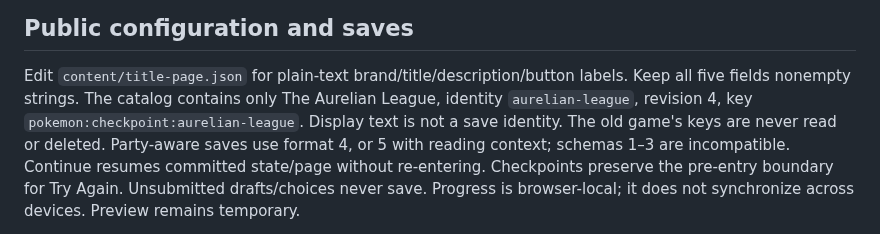
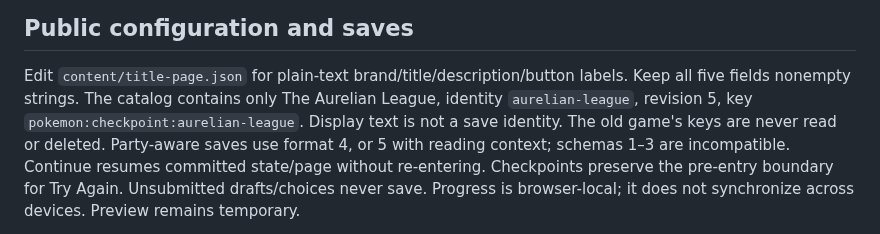
Before and after one commit to ShaneEnochs/empires, a Markdown page: docs/AUTHORING.md, the part around the change. Drawn GitHub-style.

Commit message:
Align docs/AUTHORING.md to public story revision 5

```diff
--- a/docs/AUTHORING.md
+++ b/docs/AUTHORING.md
@@ -52,7 +52,7 @@ A seventh companion fails atomically. Party never uses inventory items.
 
 Edit `content/title-page.json` for plain-text brand/title/description/button labels.
 Keep all five fields nonempty strings. The catalog contains only The Aurelian League,
-identity `aurelian-league`, revision 4, key `pokemon:checkpoint:aurelian-league`.
+identity `aurelian-league`, revision 5, key `pokemon:checkpoint:aurelian-league`.
 Display text is not a save identity. The old game's keys are never read or deleted.
 Party-aware saves use format 4, or 5 with reading context; schemas 1–3 are incompatible.
 Continue resumes committed state/page without re-entering. Checkpoints preserve the
```
